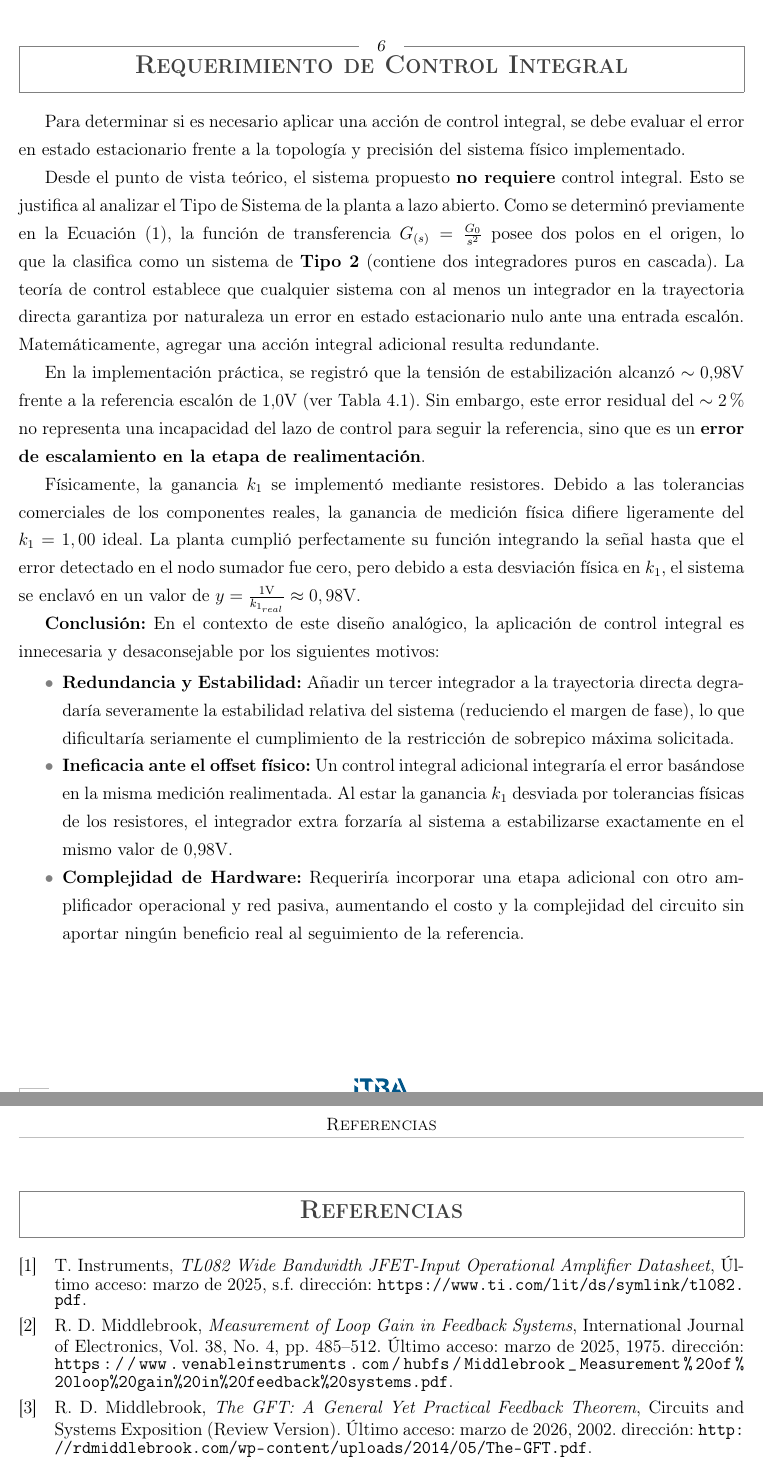
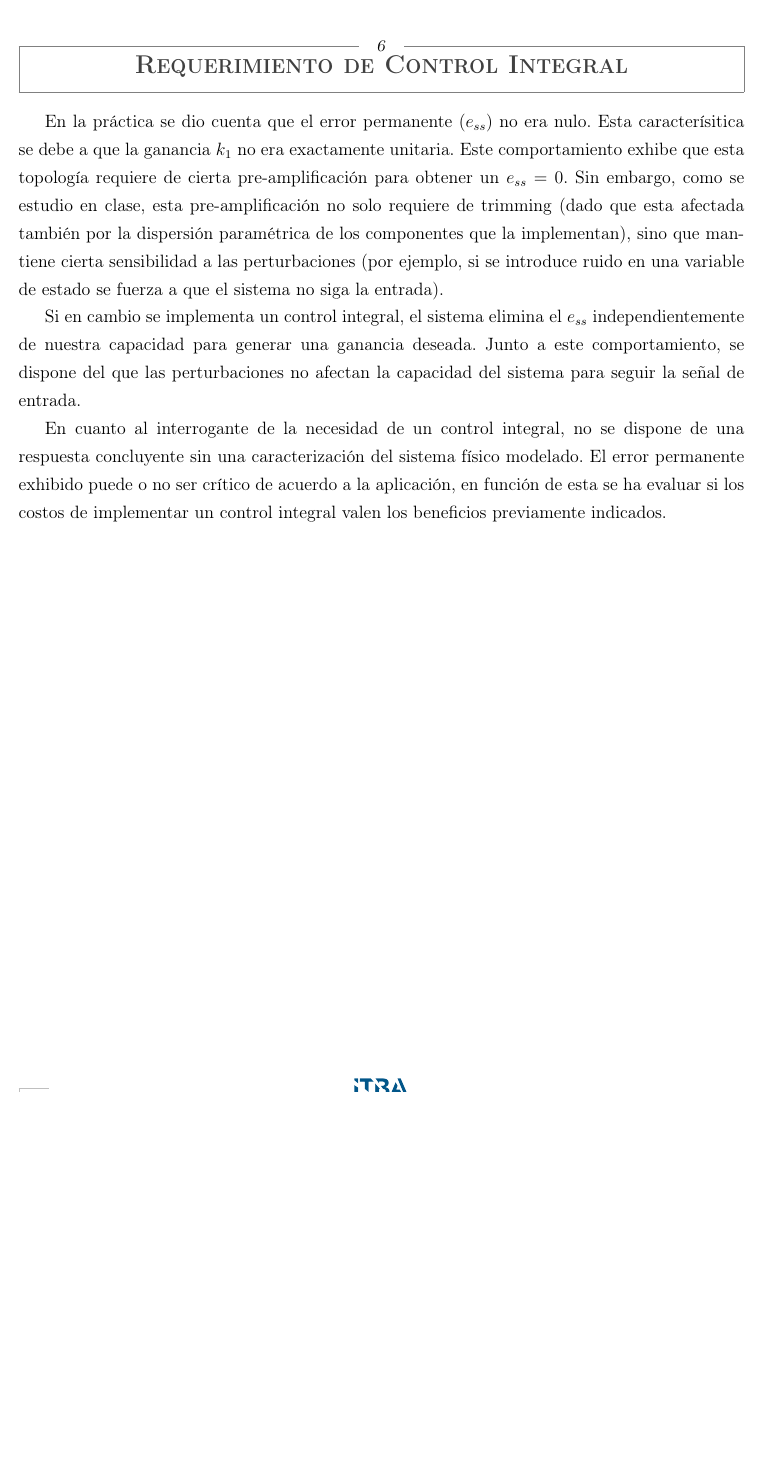
Before and after one commit to Ramiro-Nieto-A/TP2-Control, a LaTeX document (Informe/main.tex, which reads Informe/Secciones/6_Justificacion_Ctrl-Int.tex): two parts of pages 14 and 15 of 15 before the commit and part of page 14 of 14 after it, the two joined at a grey line, cut so that both start at the same text, the shorter picture padded with empty space. Compiled offline with pdfLaTeX.

Commit message:
3rd push

```diff
--- a/Informe/Secciones/6_Justificacion_Ctrl-Int.tex
+++ b/Informe/Secciones/6_Justificacion_Ctrl-Int.tex
@@ -1,16 +1,7 @@
 \section{Requerimiento de Control Integral}
 
-Para determinar si es necesario aplicar una acción de control integral, se debe evaluar el error en estado estacionario frente a la topología y precisión del sistema físico implementado.
+En la práctica se dio cuenta que el error permanente ($e_{ss}$) no era nulo. Esta caracterísitica se debe a que la ganancia $k_1$ no era exactamente unitaria. Este comportamiento exhibe que esta topología requiere de cierta pre-amplificación para obtener un $e_{ss}=0$. Sin embargo, como se estudio en clase, esta pre-amplificación no solo requiere de trimming (dado que esta afectada también por la dispersión paramétrica de los componentes que la implementan), sino que mantiene cierta sensibilidad a las perturbaciones (por ejemplo, si se introduce ruido en una variable de estado se fuerza a que el sistema no siga la entrada).
 
-Desde el punto de vista teórico, el sistema propuesto \textbf{no requiere} control integral. Esto se justifica al analizar el Tipo de Sistema de la planta a lazo abierto. Como se determinó previamente en la Ecuación (1), la función de transferencia $G_{(s)} = \frac{G_0}{s^2}$ posee dos polos en el origen, lo que la clasifica como un sistema de \textbf{Tipo 2} (contiene dos integradores puros en cascada). La teoría de control establece que cualquier sistema con al menos un integrador en la trayectoria directa garantiza por naturaleza un error en estado estacionario nulo ante una entrada escalón. Matemáticamente, agregar una acción integral adicional resulta redundante.
+Si en cambio se implementa un control integral, el sistema elimina el $e_{ss}$ independientemente de nuestra capacidad para generar una ganancia deseada. Junto a este comportamiento, se dispone del que las perturbaciones no afectan la capacidad del sistema para seguir la señal de entrada.
 
-En la implementación práctica, se registró que la tensión de estabilización alcanzó $\sim 0.98\text{V}$ frente a la referencia escalón de $1.0\text{V}$ (ver Tabla \ref{tab:params_tiempo}). Sin embargo, este error residual del $\sim 2\%$ no representa una incapacidad del lazo de control para seguir la referencia, sino que es un \textbf{error de escalamiento en la etapa de realimentación}.
-
-Físicamente, la ganancia $k_1$ se implementó mediante resistores. Debido a las tolerancias comerciales de los componentes reales, la ganancia de medición física difiere ligeramente del $k_1 = 1,00$ ideal. La planta cumplió perfectamente su función integrando la señal hasta que el error detectado en el nodo sumador fue cero, pero debido a esta desviación física en $k_1$, el sistema se enclavó en un valor de $y = \frac{1\text{V}}{k_{1_{real}}} \approx 0,98\text{V}$.
-
-\textbf{Conclusión:} En el contexto de este diseño analógico, la aplicación de control integral es innecesaria y desaconsejable por los siguientes motivos:
-\begin{itemize}
-	\item \textbf{Redundancia y Estabilidad:} Añadir un tercer integrador a la trayectoria directa degradaría severamente la estabilidad relativa del sistema (reduciendo el margen de fase), lo que dificultaría seriamente el cumplimiento de la restricción de sobrepico máxima solicitada.
-	\item \textbf{Ineficacia ante el offset físico:} Un control integral adicional integraría el error basándose en la misma medición realimentada. Al estar la ganancia $k_1$ desviada por tolerancias físicas de los resistores, el integrador extra forzaría al sistema a estabilizarse exactamente en el mismo valor de $0.98\text{V}$.
-	\item \textbf{Complejidad de Hardware:} Requeriría incorporar una etapa adicional con otro amplificador operacional y red pasiva, aumentando el costo y la complejidad del circuito sin aportar ningún beneficio real al seguimiento de la referencia.
-\end{itemize}
+En cuanto al interrogante de la necesidad de un control integral, no se dispone de una respuesta concluyente sin una caracterización del sistema físico modelado. El error permanente exhibido puede o no ser crítico de acuerdo a la aplicación, en función de esta se ha evaluar si los costos de implementar un control integral valen los beneficios previamente indicados.
```
Also changed, not shown: Informe/Secciones/3_Realimentacion_lineal.tex (+14 -1 lines), Informe/main.tex (+3 -3 lines), Informe/Imagenes/2_Analisis_lazo_abierto/representacion_CL.pdf (added), Informe/main.bbl, Informe/main.pdf, 9 other files.
